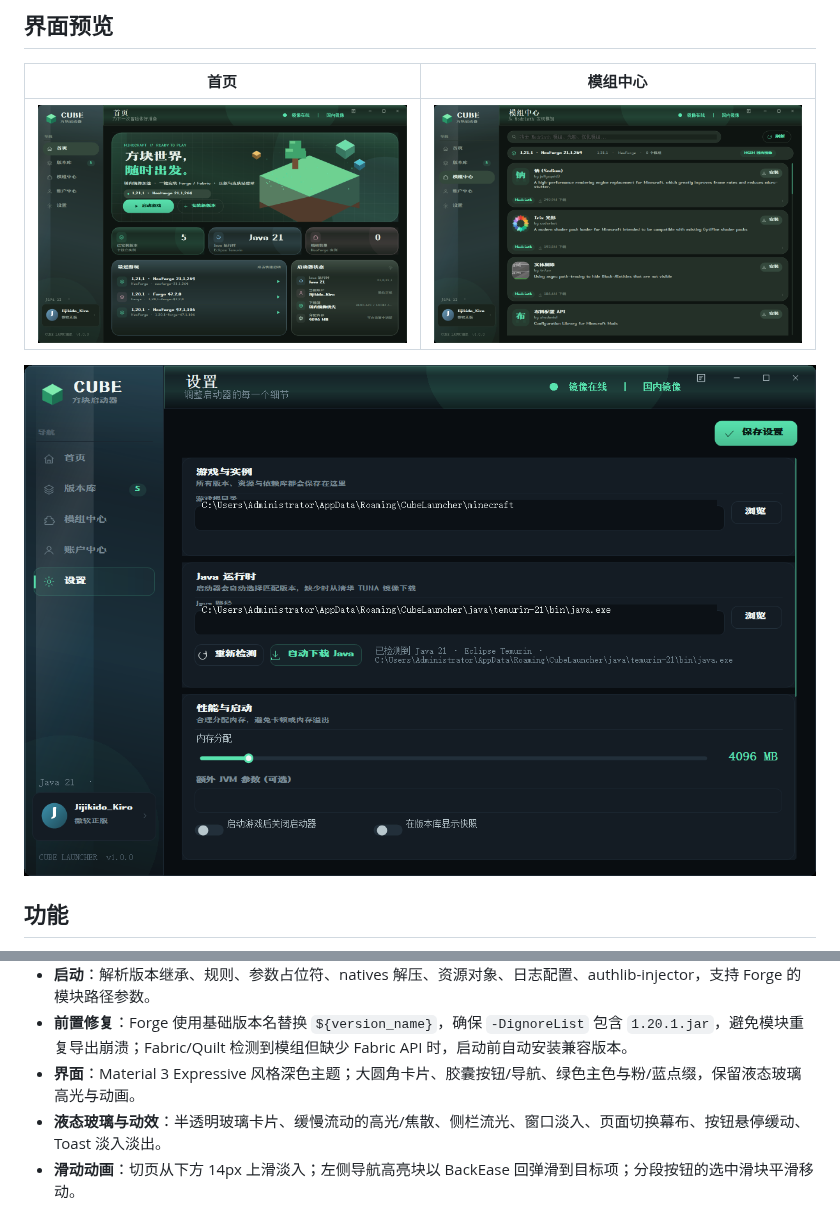
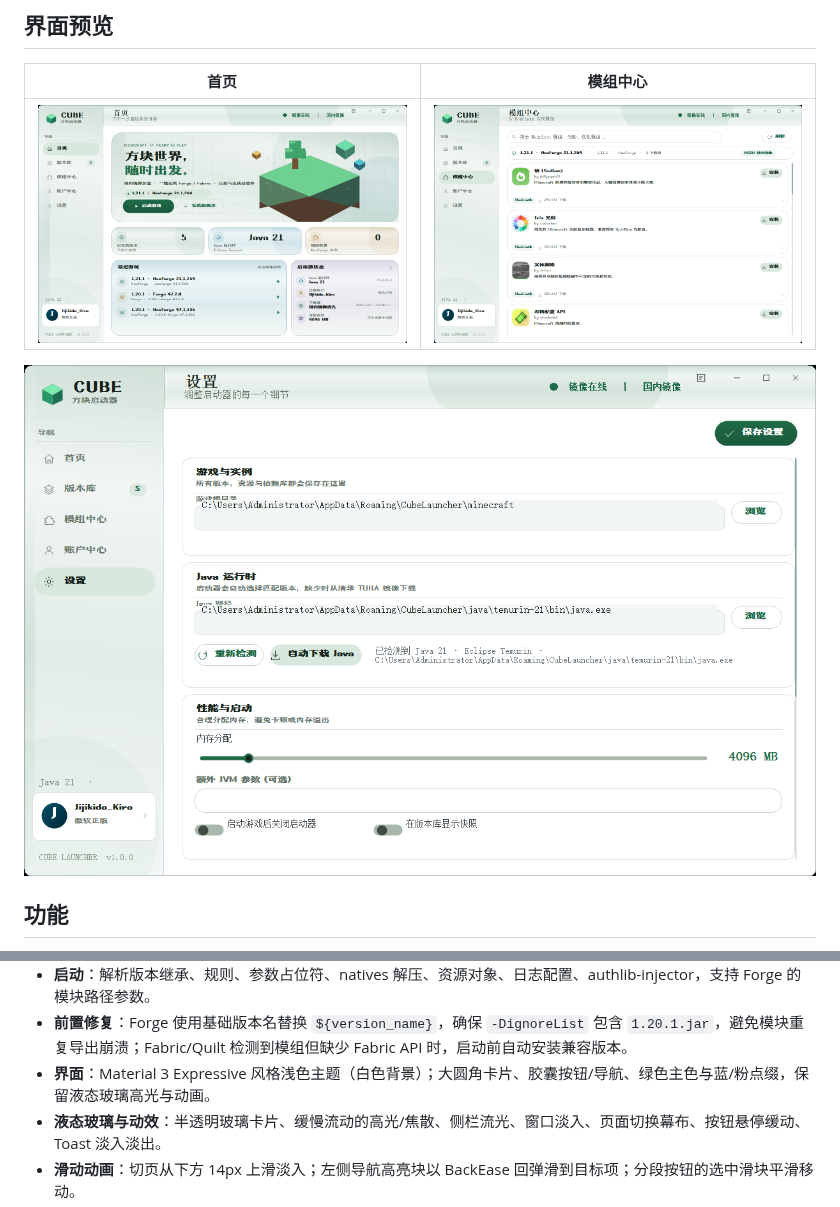
Before and after one commit to SouthernPoleStar/CubeLauncher, a Markdown page: README.md, 2 parts joined by grey strips. GitHub-like rendering; pictures changed too: assets/screenshot-home.png, assets/screenshot-mods.png, assets/screenshot-settings.png.

Commit message:
Switch Material 3 Expressive theme to light background

```diff
--- a/README.md
+++ b/README.md
@@ -35,7 +35,7 @@
 - **自动 Java**：检测系统 Java；缺失时从清华 TUNA 的 Adoptium 目录下载 Temurin JDK，自动解压到启动器目录。
 - **启动**：解析版本继承、规则、参数占位符、natives 解压、资源对象、日志配置、authlib-injector，支持 Forge 的模块路径参数。
 - **前置修复**：Forge 使用基础版本名替换 `${version_name}`，确保 `-DignoreList` 包含 `1.20.1.jar`，避免模块重复导出崩溃；Fabric/Quilt 检测到模组但缺少 Fabric API 时，启动前自动安装兼容版本。
-- **界面**：Material 3 Expressive 风格深色主题；大圆角卡片、胶囊按钮/导航、绿色主色与粉/蓝点缀，保留液态玻璃高光与动画。
+- **界面**：Material 3 Expressive 风格浅色主题（白色背景）；大圆角卡片、胶囊按钮/导航、绿色主色与蓝/粉点缀，保留液态玻璃高光与动画。
 - **液态玻璃与动效**：半透明玻璃卡片、缓慢流动的高光/焦散、侧栏流光、窗口淡入、页面切换幕布、按钮悬停缓动、Toast 淡入淡出。
 - **滑动动画**：切页从下方 14px 上滑淡入；左侧导航高亮块以 BackEase 回弹滑到目标项；分段按钮的选中滑块平滑移动。
 - **字体**：上首标题宋体已作为资源编译进 `CubeLauncher.exe`，运行时无需安装字体，也不需要额外的字体文件；源码中的 `assets/fonts/ShangShouBiaoTiSong.ttf` 仅用于构建。
```
Also changed, not shown: dist/README.md (+1 -1 lines), dist/assets/screenshot-home.png, dist/assets/screenshot-mods.png, dist/assets/screenshot-settings.png, 6 other files.
